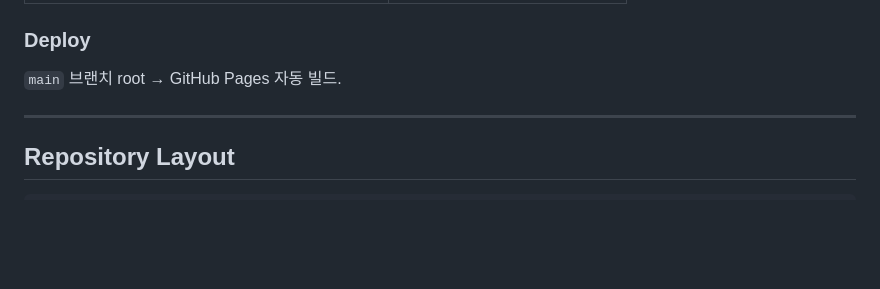
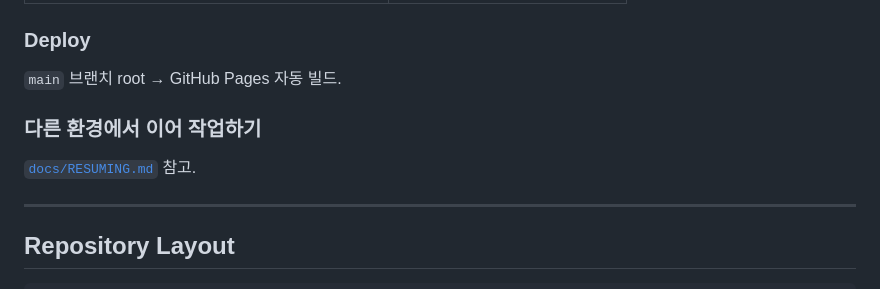
Before and after one commit to rusher2020/danang-trip, a Markdown page: README.md, the part around the change. GitHub-like rendering; blank space fills up the shorter version.

Commit message:
docs: add RESUMING.md for cross-machine session continuation

```diff
--- a/README.md
+++ b/README.md
@@ -82,6 +82,9 @@ INCHEON ──ZE593──> DANANG ──5박 6일──> DANANG ──ZE594─
 ### Deploy
 `main` 브랜치 root → GitHub Pages 자동 빌드.
 
+### 다른 환경에서 이어 작업하기
+[`docs/RESUMING.md`](docs/RESUMING.md) 참고.
+
 ---
 
 ## Repository Layout
```
Also changed, not shown: docs/RESUMING.md (added, +125 -0 lines).
